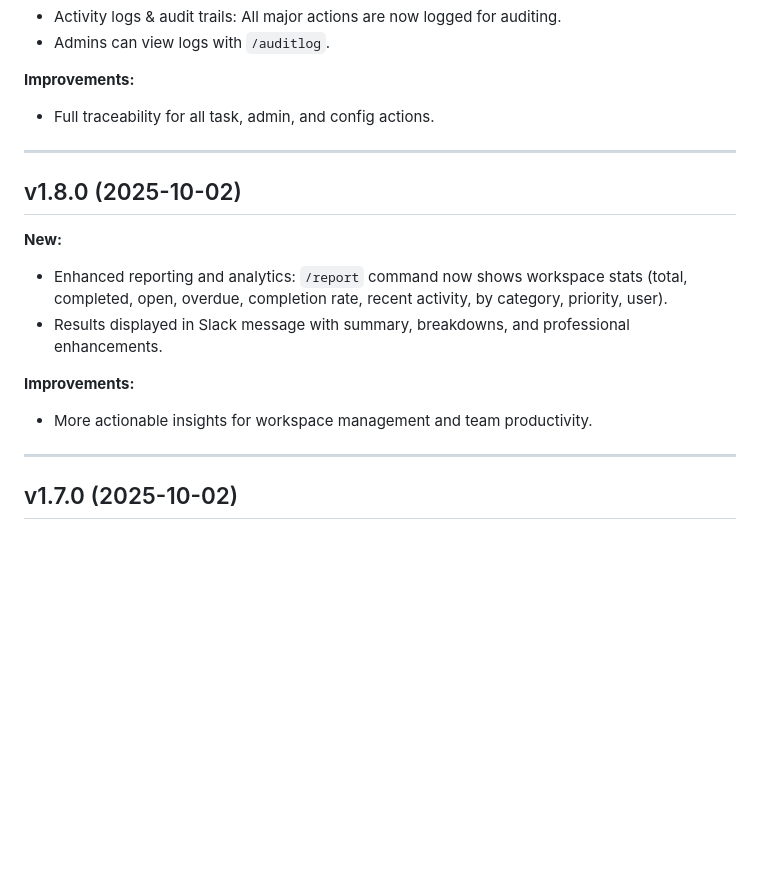
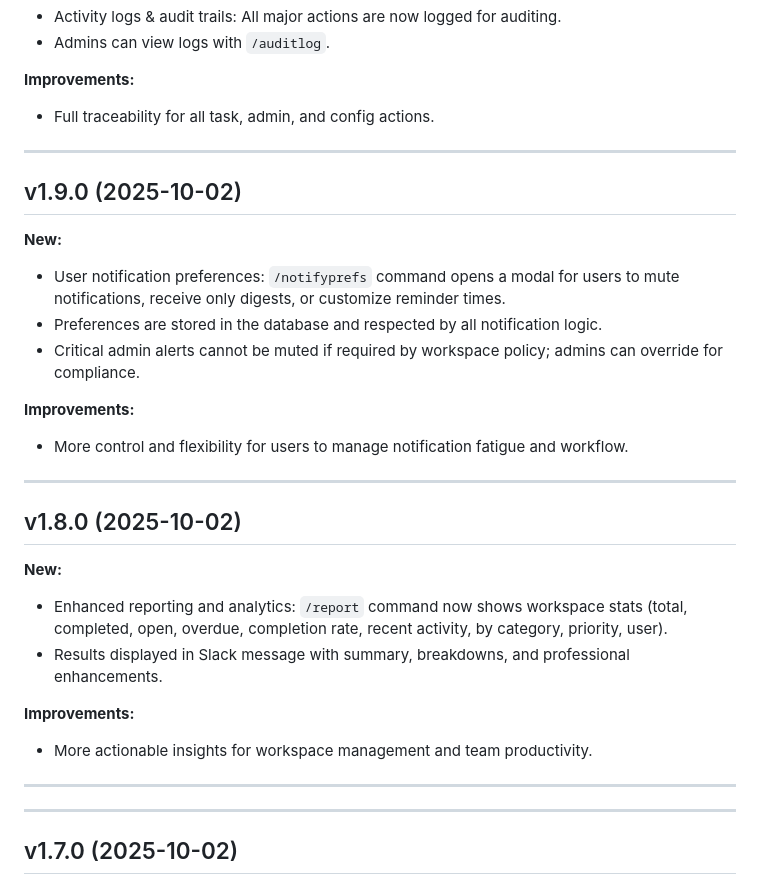
Before and after one commit to Hermit-commits-code/QuickTaskCreator, a Markdown page: RELEASE_NOTES.md, the part around the change. Rendered like a GitHub page; blank space fills up the shorter version.

```diff
--- a/RELEASE_NOTES.md
+++ b/RELEASE_NOTES.md
@@ -12,6 +12,20 @@
 ---
 
 
+## v1.9.0 (2025-10-02)
+
+**New:**
+
+- User notification preferences: `/notifyprefs` command opens a modal for users to mute notifications, receive only digests, or customize reminder times.
+- Preferences are stored in the database and respected by all notification logic.
+- Critical admin alerts cannot be muted if required by workspace policy; admins can override for compliance.
+
+**Improvements:**
+
+- More control and flexibility for users to manage notification fatigue and workflow.
+
+---
+
 ## v1.8.0 (2025-10-02)
 
 **New:**
@@ -22,6 +36,8 @@
 **Improvements:**
 
 - More actionable insights for workspace management and team productivity.
+
+---
 
 ---
 
```
Also changed, not shown: README.md (+11 -2 lines).
